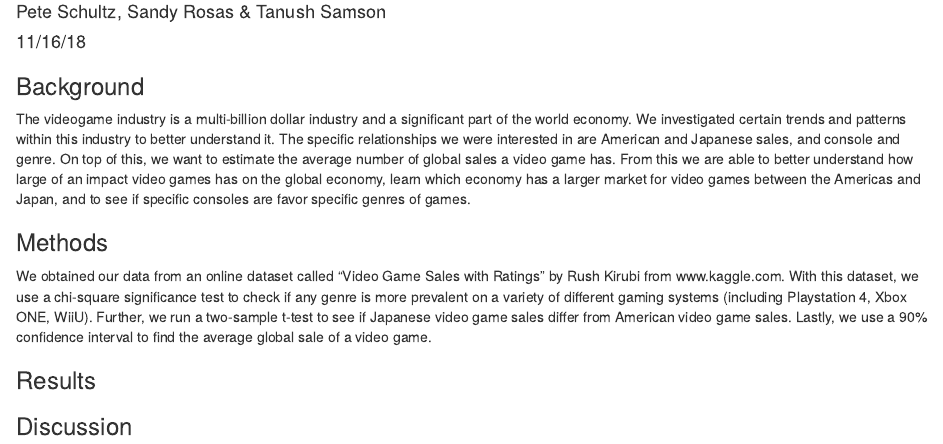
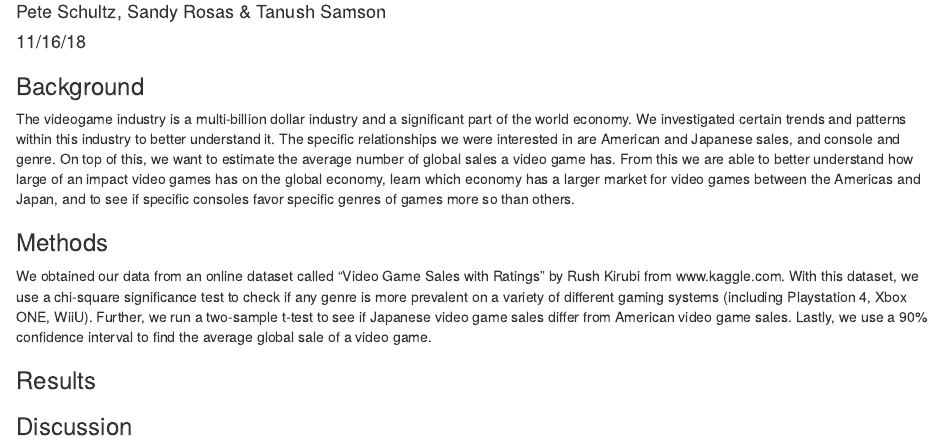
Before and after one commit to Tanflare/AppliedStats, an R Markdown document (Stats Project Final.Rmd): the page in a window 1100 px wide, from 120 px down. Rendered offline with R 4.5, knitr and Pandoc, with nearby package versions.

Commit message:
Update Stats Project Final.Rmd

```diff
--- a/Stats Project Final.Rmd
+++ b/Stats Project Final.Rmd
@@ -16,7 +16,7 @@ library(mosaic)
 
 
 ### Background
-The videogame industry is a multi-billion dollar industry and a significant part of the world economy. We investigated certain trends and patterns within this industry to better understand it. The specific relationships we were interested in are American and Japanese sales, and console and genre. On top of this, we want to estimate the average number of global sales a video game has. From this we are able to better understand how large of an impact video games has on the global economy, learn which economy has a larger market for video games between the Americas and Japan, and to see if specific consoles are favor specific genres of games.
+The videogame industry is a multi-billion dollar industry and a significant part of the world economy. We investigated certain trends and patterns within this industry to better understand it. The specific relationships we were interested in are American and Japanese sales, and console and genre. On top of this, we want to estimate the average number of global sales a video game has. From this we are able to better understand how large of an impact video games has on the global economy, learn which economy has a larger market for video games between the Americas and Japan, and to see if specific consoles favor specific genres of games more so than others.
 
 
 ### Methods
```
